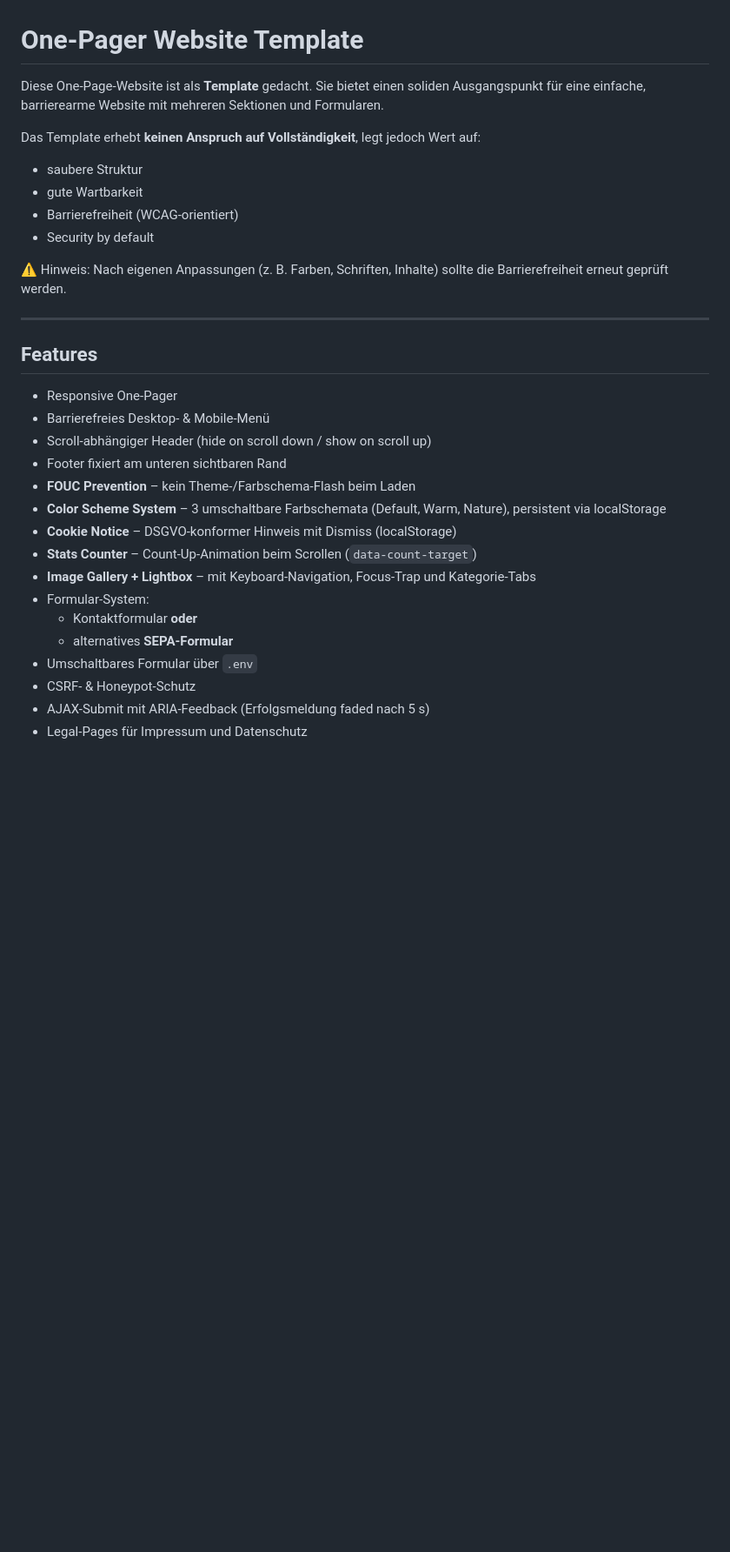
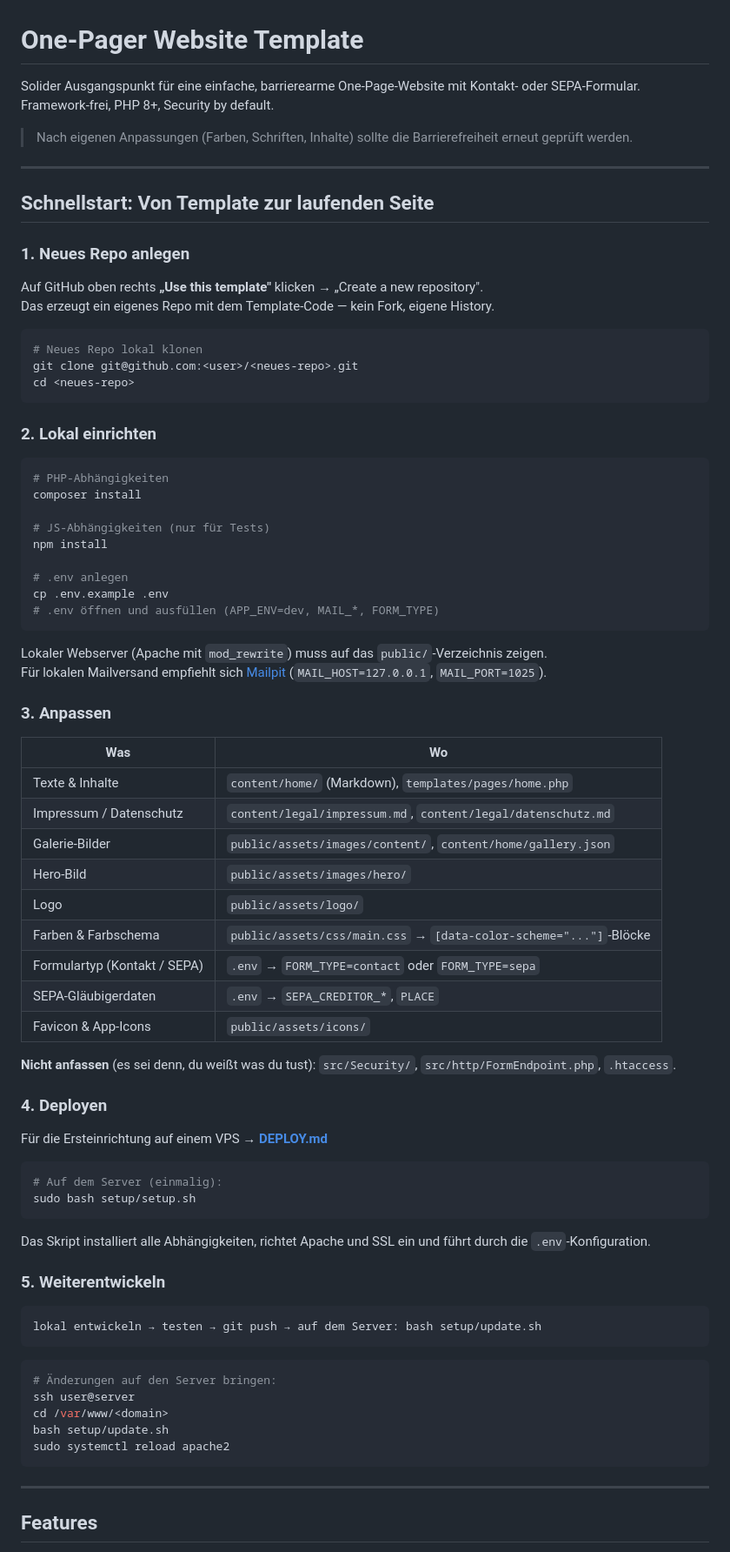
Before and after one commit to oeme-github/websitetemplate, a Markdown page: README.md, the part around one of its changes. Shown at 87% size. Rendered like a GitHub page; blank space fills up the shorter version.

Commit message:
docs: restructure README with quickstart workflow, mark repo as GitHub template

````diff
--- a/README.md
+++ b/README.md
@@ -1,35 +1,83 @@
 # One-Pager Website Template
 
-Diese One-Page-Website ist als **Template** gedacht.
-Sie bietet einen soliden Ausgangspunkt für eine einfache, barrierearme Website mit mehreren Sektionen und Formularen.
+Solider Ausgangspunkt für eine einfache, barrierearme One-Page-Website mit Kontakt- oder SEPA-Formular. Framework-frei, PHP 8+, Security by default.
 
-Das Template erhebt **keinen Anspruch auf Vollständigkeit**, legt jedoch Wert auf:
-- saubere Struktur
-- gute Wartbarkeit
-- Barrierefreiheit (WCAG-orientiert)
-- Security by default
+> Nach eigenen Anpassungen (Farben, Schriften, Inhalte) sollte die Barrierefreiheit erneut geprüft werden.
 
-⚠️ Hinweis:
-Nach eigenen Anpassungen (z. B. Farben, Schriften, Inhalte) sollte die Barrierefreiheit erneut geprüft werden.
+---
+
+## Schnellstart: Von Template zur laufenden Seite
+
+### 1. Neues Repo anlegen
+
+Auf GitHub oben rechts **„Use this template"** klicken → „Create a new repository".
+Das erzeugt ein eigenes Repo mit dem Template-Code — kein Fork, eigene History.
+
+```bash
+# Neues Repo lokal klonen
+git clone git@github.com:<user>/<neues-repo>.git
+cd <neues-repo>
+```
+
+### 2. Lokal einrichten
+
+```bash
+# PHP-Abhängigkeiten
+composer install
+
+# JS-Abhängigkeiten (nur für Tests)
+npm install
+
+# .env anlegen
+cp .env.example .env
+# .env öffnen und ausfüllen (APP_ENV=dev, MAIL_*, FORM_TYPE)
+```
+
+Lokaler Webserver (Apache mit `mod_rewrite`) muss auf das `public/`-Verzeichnis zeigen.
+Für lokalen Mailversand empfiehlt sich [Mailpit](https://mailpit.axllent.org/) (`MAIL_HOST=127.0.0.1`, `MAIL_PORT=1025`).
+
+### 3. Anpassen
+
+| Was | Wo |
+|-----|----|
+| Texte & Inhalte | `content/home/` (Markdown), `templates/pages/home.php` |
+| Impressum / Datenschutz | `content/legal/impressum.md`, `content/legal/datenschutz.md` |
+| Galerie-Bilder | `public/assets/images/content/`, `content/home/gallery.json` |
+| Hero-Bild | `public/assets/images/hero/` |
+| Logo | `public/assets/logo/` |
+| Farben & Farbschema | `public/assets/css/main.css` → `[data-color-scheme="..."]`-Blöcke |
+| Formulartyp (Kontakt / SEPA) | `.env` → `FORM_TYPE=contact` oder `FORM_TYPE=sepa` |
+| SEPA-Gläubigerdaten | `.env` → `SEPA_CREDITOR_*`, `PLACE` |
+| Favicon & App-Icons | `public/assets/icons/` |
+
+**Nicht anfassen** (es sei denn, du weißt was du tust): `src/Security/`, `src/http/FormEndpoint.php`, `.htaccess`.
+
+### 4. Deployen
+
+Für die Ersteinrichtung auf einem VPS → **[DEPLOY.md](DEPLOY.md)**
+
+```bash
+# Auf dem Server (einmalig):
+sudo bash setup/setup.sh
+```
+
+Das Skript installiert alle Abhängigkeiten, richtet Apache und SSL ein und führt durch die `.env`-Konfiguration.
+
+### 5. Weiterentwickeln
+
+```
+lokal entwickeln → testen → git push → auf dem Server: bash setup/update.sh
+```
+
+```bash
+# Änderungen auf den Server bringen:
+ssh user@server
+cd /var/www/<domain>
+bash setup/update.sh
+sudo systemctl reload apache2
+```
 
 ---
 
 ## Features
 
-- Responsive One-Pager
-- Barrierefreies Desktop- & Mobile-Menü
-- Scroll-abhängiger Header (hide on scroll down / show on scroll up)
-- Footer fixiert am unteren sichtbaren Rand
-- **FOUC Prevention** – kein Theme-/Farbschema-Flash beim Laden
-- **Color Scheme System** – 3 umschaltbare Farbschemata (Default, Warm, Nature), persistent via localStorage
-- **Cookie Notice** – DSGVO-konformer Hinweis mit Dismiss (localStorage)
-- **Stats Counter** – Count-Up-Animation beim Scrollen (`data-count-target`)
-- **Image Gallery + Lightbox** – mit Keyboard-Navigation, Focus-Trap und Kategorie-Tabs
-- Formular-System:
-  - Kontaktformular **oder**
-  - alternatives **SEPA-Formular**
-- Umschaltbares Formular über `.env`
-- CSRF- & Honeypot-Schutz
-- AJAX-Submit mit ARIA-Feedback (Erfolgsmeldung faded nach 5 s)
-- Legal-Pages für Impressum und Datenschutz
-
````
Also changed, not shown: other parts of README.md (+43 -123 lines).
